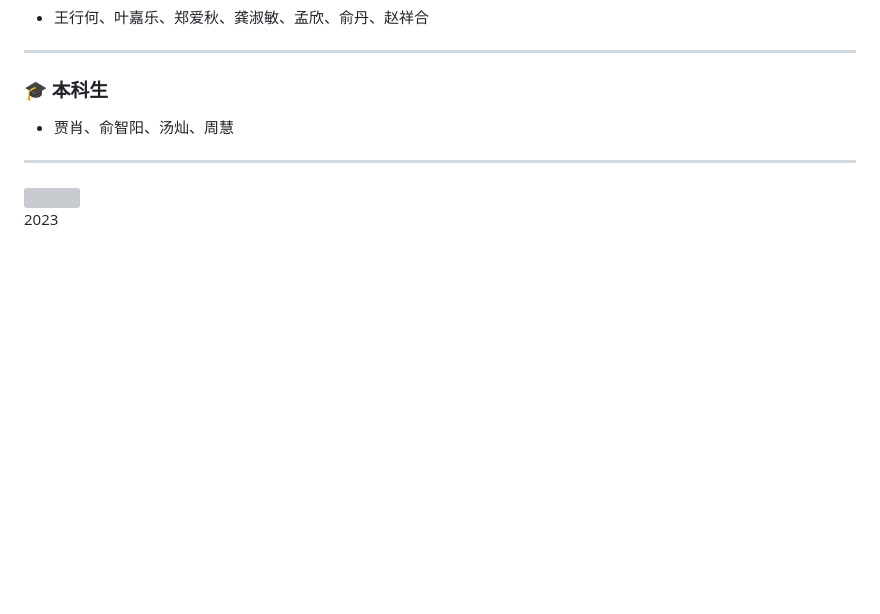
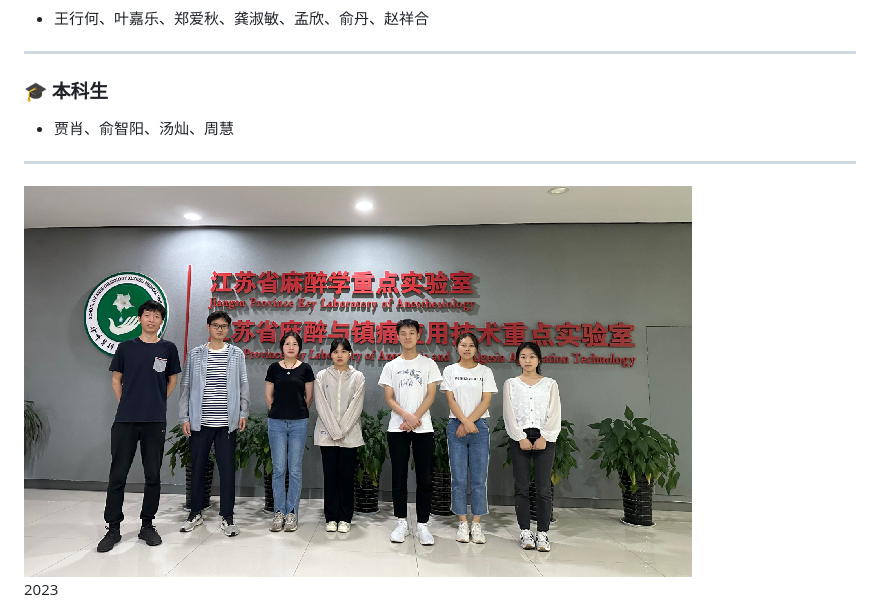
Before and after one commit to wukunweylab/wukunweylab.github.io, a Markdown page: README.md, the part around the change. Drawn GitHub-style; blank space fills up the shorter version; grey boxes are pictures that could not be loaded.

```diff
--- a/README.md
+++ b/README.md
@@ -31,7 +31,7 @@
 ---
 <div style="display: flex; flex-wrap: wrap; gap: 20px; justify-content: center;">
   <div style="text-align: center;">
-    <img src="https://github.com/wukunweylab/wukunweylab.github.io/blob/main/2023.jpg" style="border-radius: 50%;">
+    <img src="https://github.com/wukunweylab/wukunweylab.github.io/blob/main/2023.png" style="border-radius: 50%;">
     <p>2023</p>
   </div>
   <div style="text-align: center;">
```
